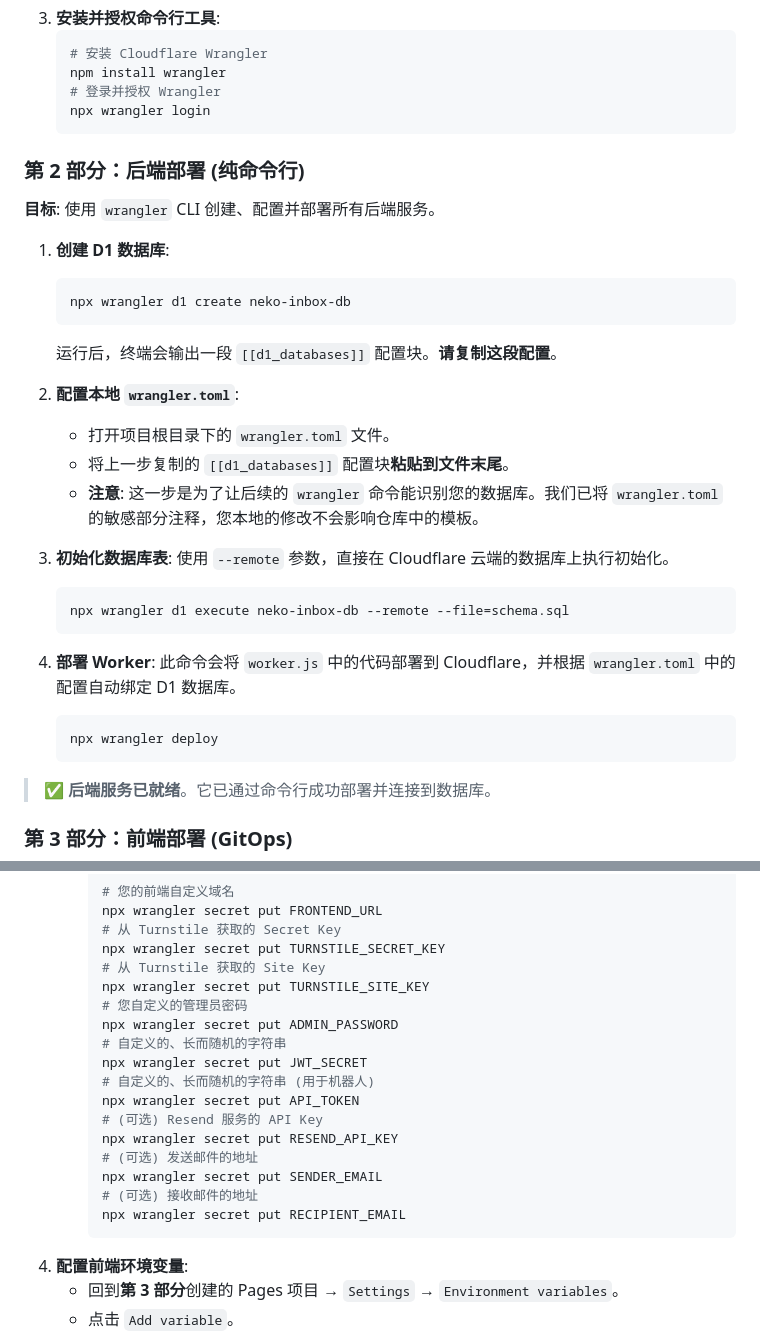
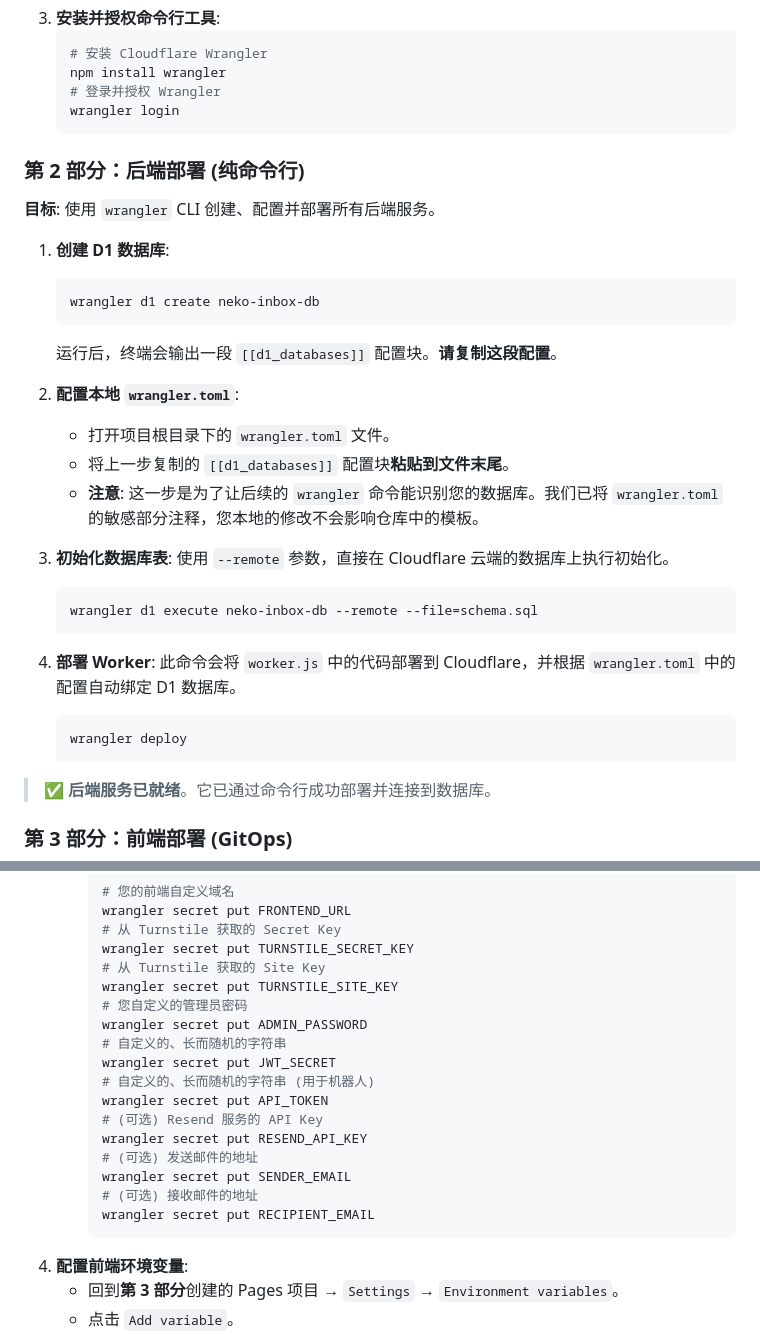
Before and after one commit to JQ-28/NekoInbox, a Markdown page: README.md, 2 parts joined by grey strips. Drawn GitHub-style.

````diff
--- a/README.md
+++ b/README.md
@@ -44,7 +44,7 @@
     # 安装 Cloudflare Wrangler
     npm install wrangler
     # 登录并授权 Wrangler
-    npx wrangler login
+    wrangler login
     ```
 
 ### 第 2 部分：后端部署 (纯命令行)
@@ -53,7 +53,7 @@
 
 1.  **创建 D1 数据库**:
     ```bash
-    npx wrangler d1 create neko-inbox-db
+    wrangler d1 create neko-inbox-db
     ```
     运行后，终端会输出一段 `[[d1_databases]]` 配置块。**请复制这段配置**。
 
@@ -65,12 +65,12 @@
 3.  **初始化数据库表**:
     使用 `--remote` 参数，直接在 Cloudflare 云端的数据库上执行初始化。
     ```bash
-    npx wrangler d1 execute neko-inbox-db --remote --file=schema.sql
+    wrangler d1 execute neko-inbox-db --remote --file=schema.sql
     ```
 4.  **部署 Worker**:
     此命令会将 `worker.js` 中的代码部署到 Cloudflare，并根据 `wrangler.toml` 中的配置自动绑定 D1 数据库。
     ```bash
-    npx wrangler deploy
+    wrangler deploy
     ```
 
 > ✅ **后端服务已就绪**。它已通过命令行成功部署并连接到数据库。
@@ -106,23 +106,23 @@
     - 逐一执行以下命令，将 `<...>` 部分替换为您自己的值。`wrangler` 会自动加密这些密钥并上传。
       ```bash
       # 您的前端自定义域名
-      npx wrangler secret put FRONTEND_URL
+      wrangler secret put FRONTEND_URL
       # 从 Turnstile 获取的 Secret Key
-      npx wrangler secret put TURNSTILE_SECRET_KEY
+      wrangler secret put TURNSTILE_SECRET_KEY
       # 从 Turnstile 获取的 Site Key
-      npx wrangler secret put TURNSTILE_SITE_KEY
+      wrangler secret put TURNSTILE_SITE_KEY
       # 您自定义的管理员密码
-      npx wrangler secret put ADMIN_PASSWORD
+      wrangler secret put ADMIN_PASSWORD
       # 自定义的、长而随机的字符串
-      npx wrangler secret put JWT_SECRET
+      wrangler secret put JWT_SECRET
       # 自定义的、长而随机的字符串 (用于机器人)
-      npx wrangler secret put API_TOKEN
+      wrangler secret put API_TOKEN
       # (可选) Resend 服务的 API Key
-      npx wrangler secret put RESEND_API_KEY
+      wrangler secret put RESEND_API_KEY
       # (可选) 发送邮件的地址
-      npx wrangler secret put SENDER_EMAIL
+      wrangler secret put SENDER_EMAIL
       # (可选) 接收邮件的地址
-      npx wrangler secret put RECIPIENT_EMAIL
+      wrangler secret put RECIPIENT_EMAIL
       ```
 4.  **配置前端环境变量**:
     - 回到**第 3 部分**创建的 Pages 项目 → `Settings` → `Environment variables`。
````
